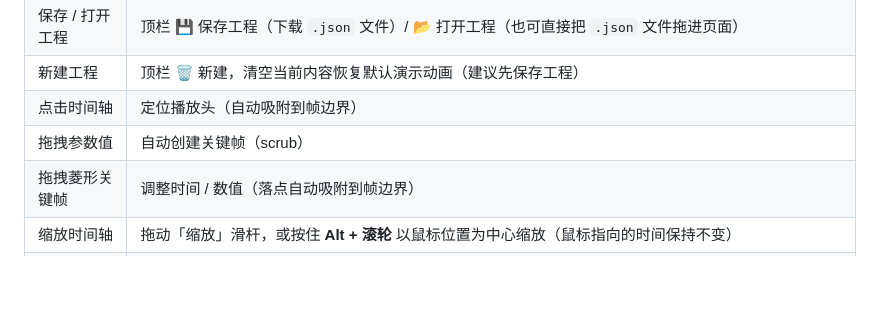
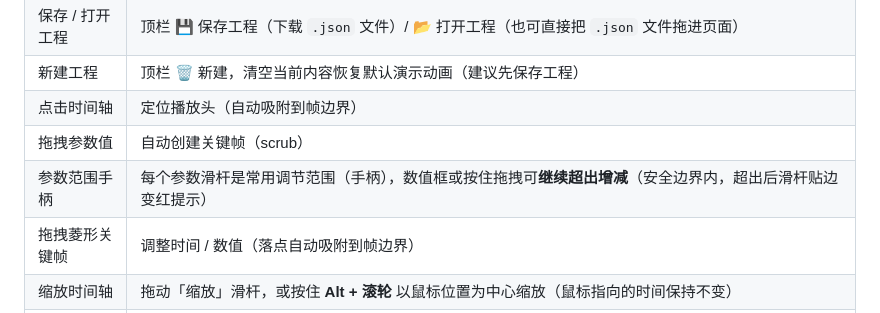
Before and after one commit to Swing233/axis-switching-workbench, a Markdown page: README.md, the part around the change. GitHub-like rendering; blank space fills up the shorter version.

```diff
--- a/README.md
+++ b/README.md
@@ -33,6 +33,7 @@ python3 -m http.server 8080 --directory .
 | 新建工程 | 顶栏 🗑 新建，清空当前内容恢复默认演示动画（建议先保存工程） |
 | 点击时间轴 | 定位播放头（自动吸附到帧边界） |
 | 拖拽参数值 | 自动创建关键帧（scrub） |
+| 参数范围手柄 | 每个参数滑杆是常用调节范围（手柄），数值框或按住拖拽可**继续超出增减**（安全边界内，超出后滑杆贴边变红提示） |
 | 拖拽菱形关键帧 | 调整时间 / 数值（落点自动吸附到帧边界） |
 | 缩放时间轴 | 拖动「缩放」滑杆，或按住 **Alt + 滚轮** 以鼠标位置为中心缩放（鼠标指向的时间保持不变） |
 | 框选多帧 | 轨道空白处按住拖拽拉出矩形框，选中框内所有关键帧（Shift 追加选择）；拖动任一选中帧整组同步移动，Delete 批量删除，Esc 取消 |
```
